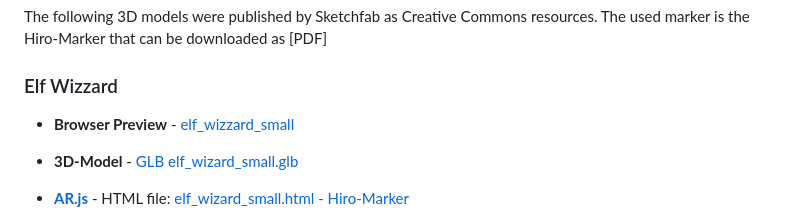
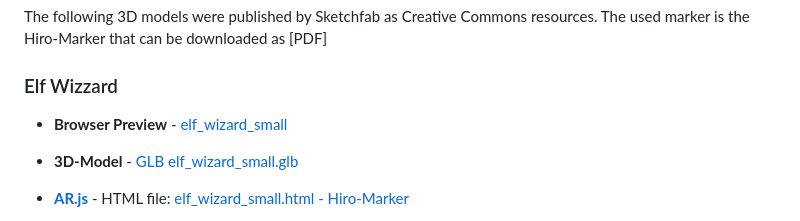
Before and after one commit to ar4nhey/litspatz4c, a Markdown page: README.md, the part around the change. Drawn GitHub-style.

```diff
--- a/README.md
+++ b/README.md
@@ -13,7 +13,7 @@ The used marker is the Hiro-Marker that can be downloaded as [PDF]
 
 ### Elf Wizzard
 
-* **Browser Preview** - [elf_wizzard_small](https://ar4hey.github.io/litspatz4c/elf_wizard_small.html)
+* **Browser Preview** - [elf_wizard_small](https://ar4hey.github.io/litspatz4c/elf_wizard_small.html)
 * **3D-Model** - [GLB elf\_wizard\_small.glb](model3d/elf_wizard_small.glb)
 
 * **[AR.js](https://ar-js-org.github.io/AR.js-Docs/)** - HTML file: [elf\_wizard\_small.html - Hiro-Marker](elf_wizard_small.html)
```
